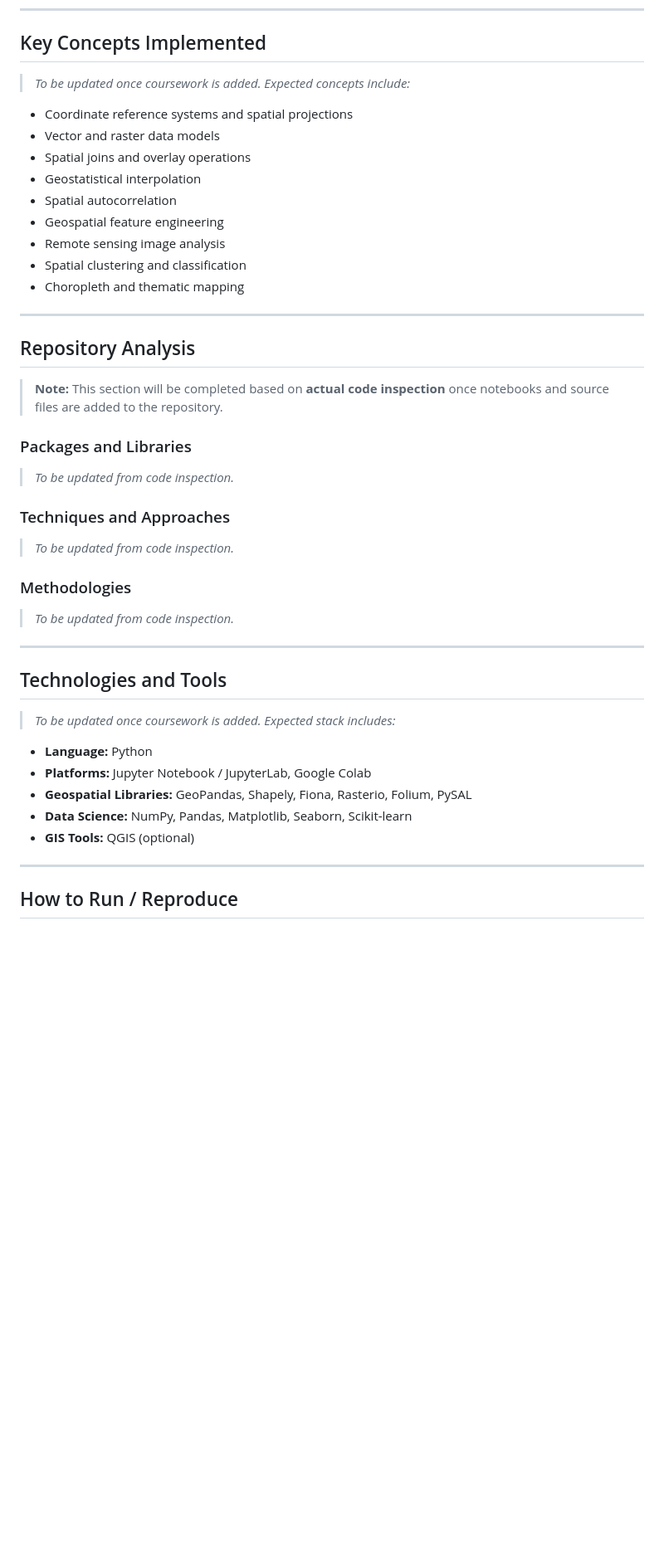
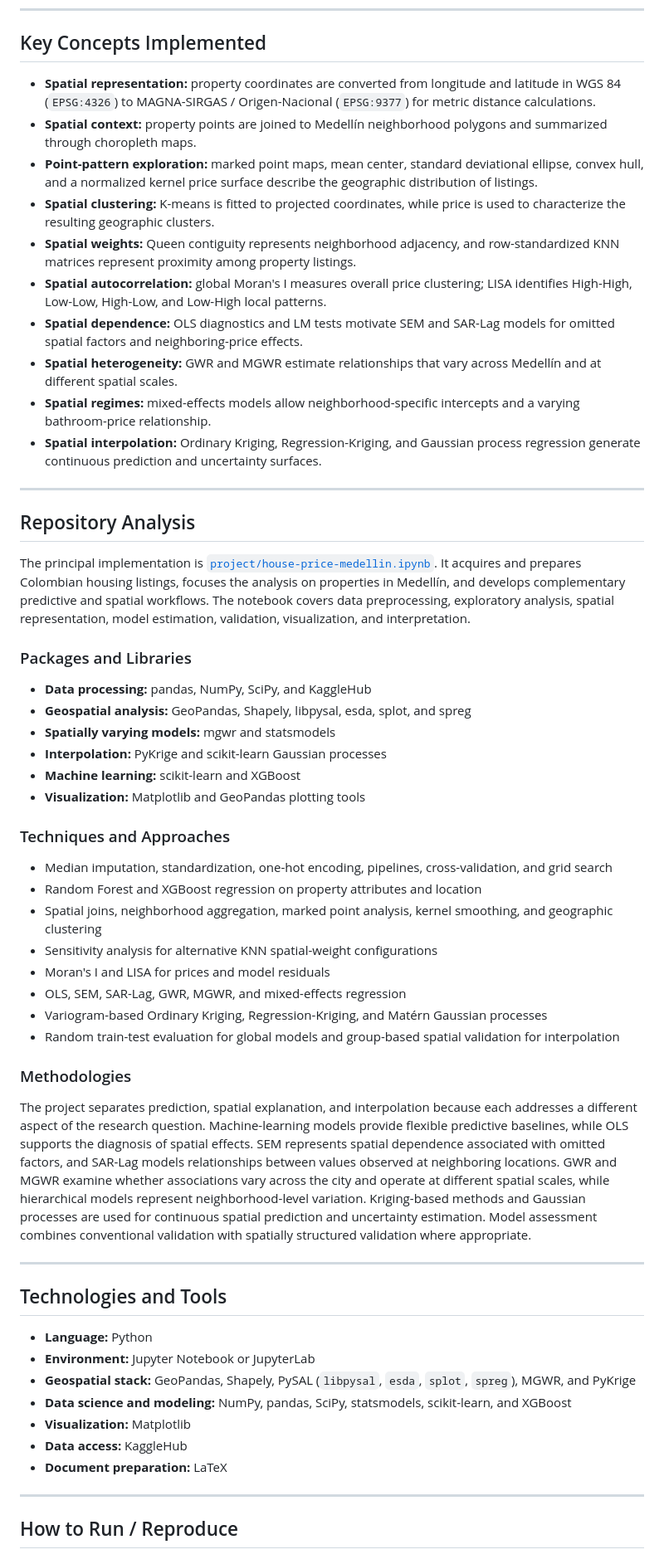
Before and after one commit to evinracher/3008338-geospatial-analysis, a Markdown page: README.md, the part around one of its changes. Shown at 83% size. GitHub-like rendering; blank space fills up the shorter version.

```diff
--- a/README.md
+++ b/README.md
@@ -87,47 +103,58 @@ ANALISIS-GEOESPACIAL/
 
 ## Key Concepts Implemented
 
-> *To be updated once coursework is added. Expected concepts include:*
-
-- Coordinate reference systems and spatial projections
-- Vector and raster data models
-- Spatial joins and overlay operations
-- Geostatistical interpolation
-- Spatial autocorrelation
-- Geospatial feature engineering
-- Remote sensing image analysis
-- Spatial clustering and classification
-- Choropleth and thematic mapping
+- **Spatial representation:** property coordinates are converted from longitude and latitude in WGS 84 (`EPSG:4326`) to MAGNA-SIRGAS / Origen-Nacional (`EPSG:9377`) for metric distance calculations.
+- **Spatial context:** property points are joined to Medellín neighborhood polygons and summarized through choropleth maps.
+- **Point-pattern exploration:** marked point maps, mean center, standard deviational ellipse, convex hull, and a normalized kernel price surface describe the geographic distribution of listings.
+- **Spatial clustering:** K-means is fitted to projected coordinates, while price is used to characterize the resulting geographic clusters.
+- **Spatial weights:** Queen contiguity represents neighborhood adjacency, and row-standardized KNN matrices represent proximity among property listings.
+- **Spatial autocorrelation:** global Moran's I measures overall price clustering; LISA identifies High-High, Low-Low, High-Low, and Low-High local patterns.
+- **Spatial dependence:** OLS diagnostics and LM tests motivate SEM and SAR-Lag models for omitted spatial factors and neighboring-price effects.
+- **Spatial heterogeneity:** GWR and MGWR estimate relationships that vary across Medellín and at different spatial scales.
+- **Spatial regimes:** mixed-effects models allow neighborhood-specific intercepts and a varying bathroom-price relationship.
+- **Spatial interpolation:** Ordinary Kriging, Regression-Kriging, and Gaussian process regression generate continuous prediction and uncertainty surfaces.
 
 ---
 
 ## Repository Analysis
 
-> **Note:** This section will be completed based on **actual code inspection** once notebooks and source files are added to the repository.
+The principal implementation is [`project/house-price-medellin.ipynb`](project/house-price-medellin.ipynb). It acquires and prepares Colombian housing listings, focuses the analysis on properties in Medellín, and develops complementary predictive and spatial workflows. The notebook covers data preprocessing, exploratory analysis, spatial representation, model estimation, validation, visualization, and interpretation.
 
 ### Packages and Libraries
 
-> *To be updated from code inspection.*
+- **Data processing:** pandas, NumPy, SciPy, and KaggleHub
+- **Geospatial analysis:** GeoPandas, Shapely, libpysal, esda, splot, and spreg
+- **Spatially varying models:** mgwr and statsmodels
+- **Interpolation:** PyKrige and scikit-learn Gaussian processes
+- **Machine learning:** scikit-learn and XGBoost
+- **Visualization:** Matplotlib and GeoPandas plotting tools
 
 ### Techniques and Approaches
 
-> *To be updated from code inspection.*
+- Median imputation, standardization, one-hot encoding, pipelines, cross-validation, and grid search
+- Random Forest and XGBoost regression on property attributes and location
+- Spatial joins, neighborhood aggregation, marked point analysis, kernel smoothing, and geographic clustering
+- Sensitivity analysis for alternative KNN spatial-weight configurations
+- Moran's I and LISA for prices and model residuals
+- OLS, SEM, SAR-Lag, GWR, MGWR, and mixed-effects regression
+- Variogram-based Ordinary Kriging, Regression-Kriging, and Matérn Gaussian processes
+- Random train-test evaluation for global models and group-based spatial validation for interpolation
 
 ### Methodologies
 
-> *To be updated from code inspection.*
+The project separates prediction, spatial explanation, and interpolation because each addresses a different aspect of the research question. Machine-learning models provide flexible predictive baselines, while OLS supports the diagnosis of spatial effects. SEM represents spatial dependence associated with omitted factors, and SAR-Lag models relationships between values observed at neighboring locations. GWR and MGWR examine whether associations vary across the city and operate at different spatial scales, while hierarchical models represent neighborhood-level variation. Kriging-based methods and Gaussian processes are used for continuous spatial prediction and uncertainty estimation. Model assessment combines conventional validation with spatially structured validation where appropriate.
 
 ---
 
 ## Technologies and Tools
 
-> *To be updated once coursework is added. Expected stack includes:*
-
 - **Language:** Python
-- **Platforms:** Jupyter Notebook / JupyterLab, Google Colab
-- **Geospatial Libraries:** GeoPandas, Shapely, Fiona, Rasterio, Folium, PySAL
-- **Data Science:** NumPy, Pandas, Matplotlib, Seaborn, Scikit-learn
-- **GIS Tools:** QGIS (optional)
+- **Environment:** Jupyter Notebook or JupyterLab
+- **Geospatial stack:** GeoPandas, Shapely, PySAL (`libpysal`, `esda`, `splot`, `spreg`), MGWR, and PyKrige
+- **Data science and modeling:** NumPy, pandas, SciPy, statsmodels, scikit-learn, and XGBoost
+- **Visualization:** Matplotlib
+- **Data access:** KaggleHub
+- **Document preparation:** LaTeX
 
 ---
 
```
Also changed, not shown: other parts of README.md (+61 -44 lines).
